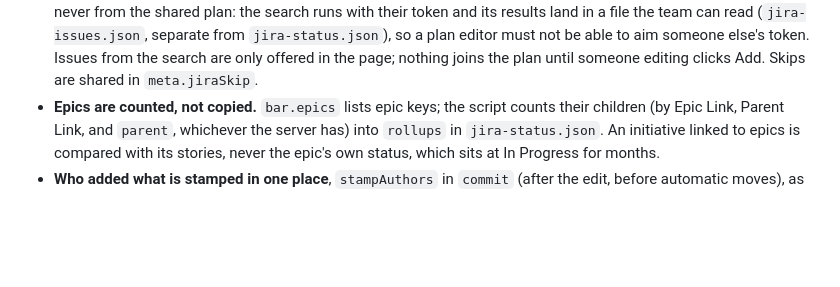
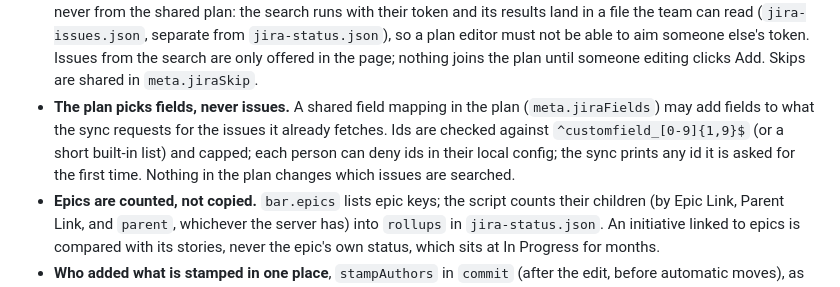
Before and after one commit to troylar/sightline-planner, a Markdown page: CLAUDE.md, the part around the change. GitHub-like rendering; blank space fills up the shorter version.

```diff
--- a/CLAUDE.md
+++ b/CLAUDE.md
@@ -100,6 +100,10 @@ prevention is the only real control.
   to aim someone else's token. Issues from the search are
   only offered in the page; nothing joins the plan until someone editing clicks Add. Skips are shared in
   `meta.jiraSkip`.
+- **The plan picks fields, never issues.** A shared field mapping in the plan (`meta.jiraFields`) may add fields to
+  what the sync requests for the issues it already fetches. Ids are checked against `^customfield_[0-9]{1,9}$` (or a
+  short built-in list) and capped; each person can deny ids in their local config; the sync prints any id it is asked
+  for the first time. Nothing in the plan changes which issues are searched.
 - **Epics are counted, not copied.** `bar.epics` lists epic keys; the script counts their children (by Epic Link,
   Parent Link, and `parent`, whichever the server has) into `rollups` in `jira-status.json`. An initiative linked
   to epics is compared with its stories, never the epic's own status, which sits at In Progress for months.
```
Also changed, not shown: vision.md (+5 -0 lines).
